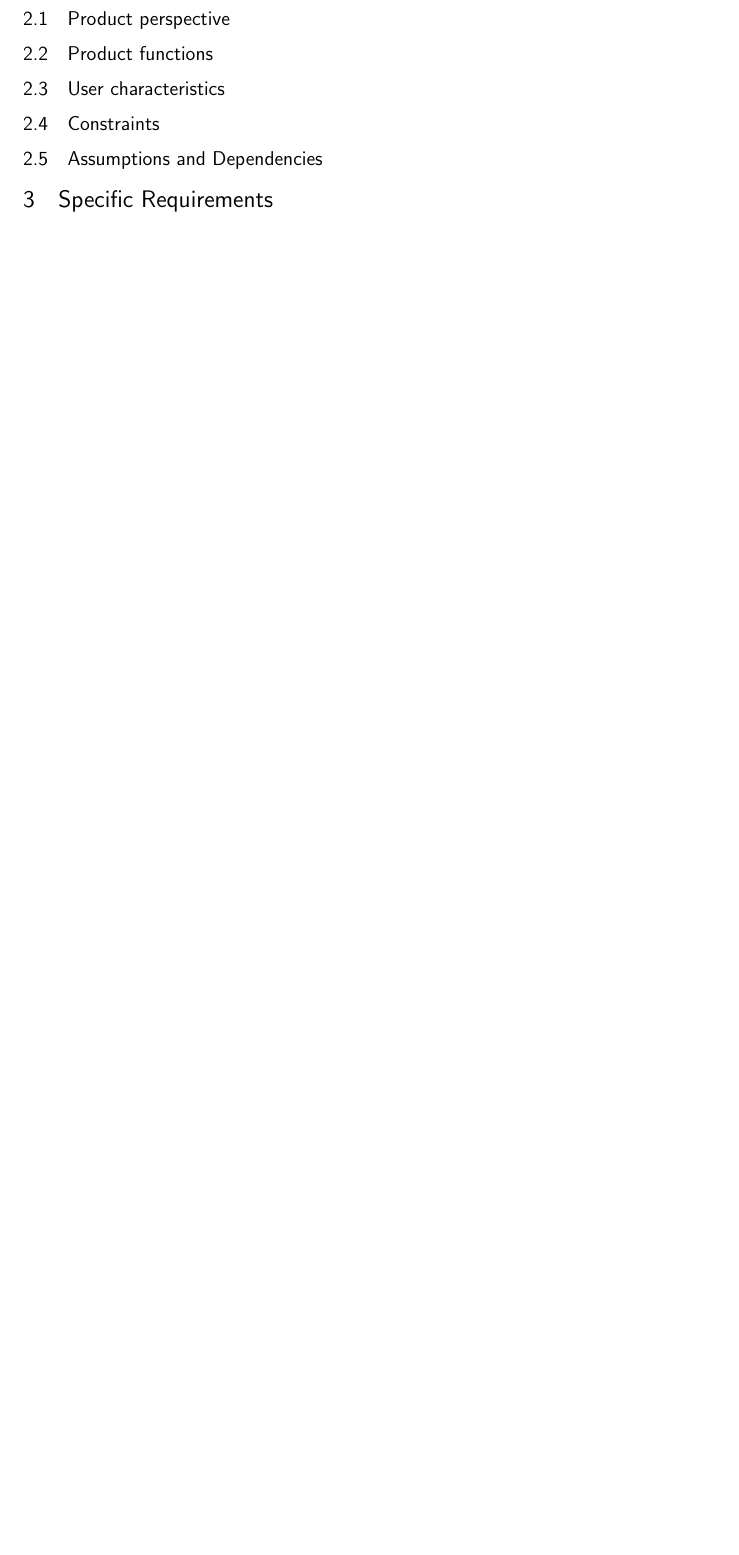
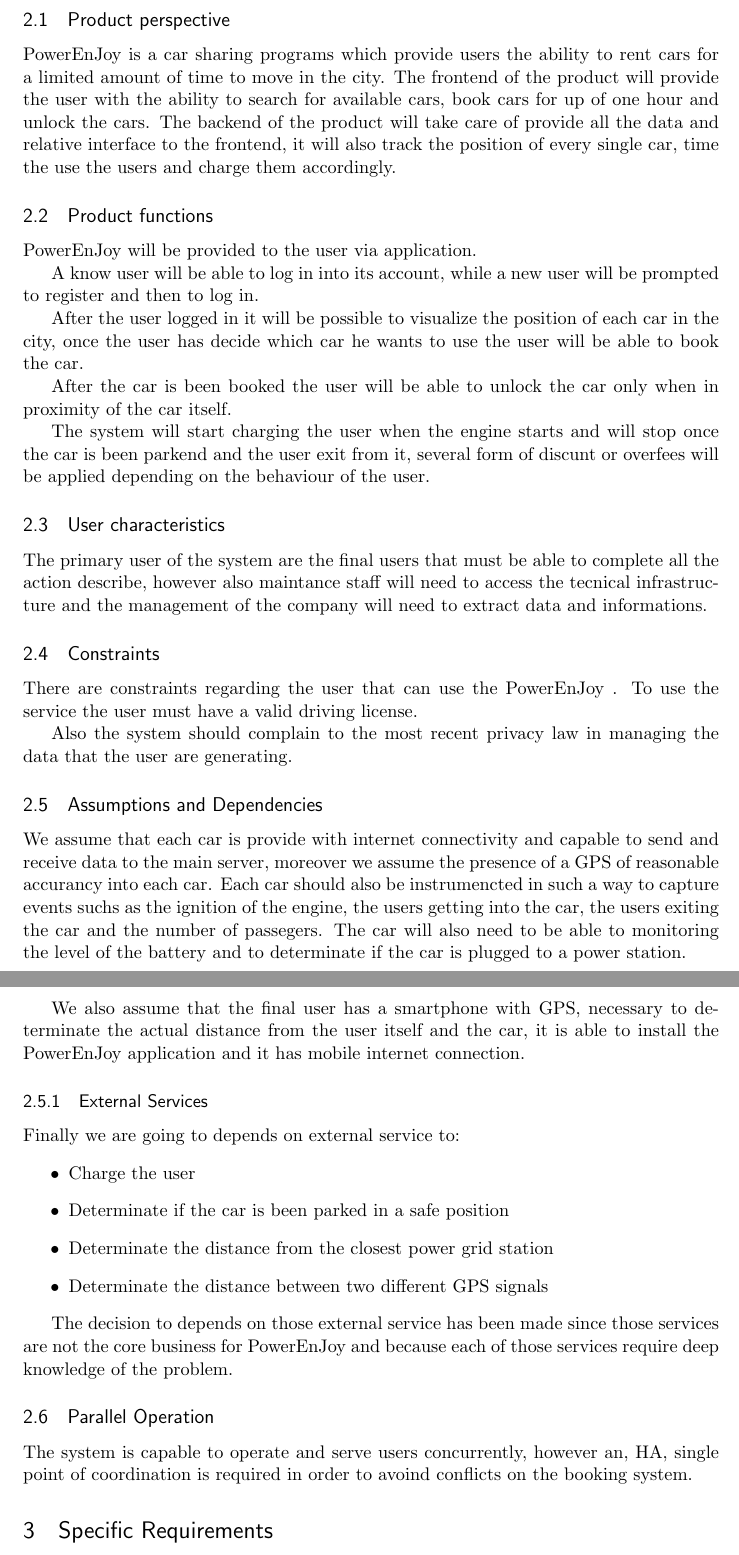
Before and after one commit to siscia/INGSW2, a LaTeX document (first.tex): part of page 2 of 2 before the commit and two parts of pages 2 and 3 of 4 after it, the two joined at a grey line, cut so that both start at the same text, the shorter picture padded with empty space. Compiled offline with pdfLaTeX.

Commit message:
first update

```diff
--- a/first.tex
+++ b/first.tex
@@ -48,13 +48,14 @@
 \usepackage[titles,subfigure]{tocloft} % Alter the style of the Table of Contents
 \renewcommand{\cftsecfont}{\rmfamily\mdseries\upshape}
 \renewcommand{\cftsecpagefont}{\rmfamily\mdseries\upshape} % No bold!
+\newcommand{\pe}{PowerEnJoy }
 
 %%% END Article customizations
 
 %%% The "real" document content comes below...
 
-\title{Brief Article}
-\author{The Author}
+\title{RASD}
+\author{Simone Mosciatti \& Sara Zanzottera}
 
 \begin{document}
 \maketitle
@@ -74,5 +91,47 @@
+  \pe is a car sharing programs which provide users the ability to rent cars for a limited amount of time to move in the city.
+  The frontend of the product will provide the user with the ability to search for available cars, book cars for up of one hour and unlock the cars.
+  The backend of the product will take care of provide all the data and relative interface to the frontend, it will also track the position of every single car, time the use the users and charge them accordingly.
+
   \subsection{Product functions}
+
+  \pe will be provided to the user via application.
+
+  A know user will be able to log in into its account, while a new user will be prompted to register and then to log in.
+
+  After the user logged in it will be possible to visualize the position of each car in the city, once the user has decide which car he wants to use the user will be able to book the car.
+
+  After the car is been booked the user will be able to unlock the car only when in proximity of the car itself.
+
+  The system will start charging the user when the engine starts and will stop once the car is been parkend and the user exit from it, several form of discunt or overfees will be applied depending on the behaviour of the user.
+
   \subsection{User characteristics}
+
+  The primary user of the system are the final users that must be able to complete all the action describe, however also maintance staff will need to access the tecnical infrastructure and the management of the company will need to extract data and informations.
+
   \subsection{Constraints}
+
+  There are constraints regarding the user that can use the \pe. To use the service the user must have a valid driving license.
+
+  Also the system should complain to the most recent privacy law in managing the data that the user are generating.
+
   \subsection{Assumptions  and  Dependencies}
 
+  We assume that each car is provide with internet connectivity and capable to send and receive data to the main server, moreover we assume the presence of a GPS of reasonable accurancy into each car.
+  Each car should also be instrumencted in such a way to capture events suchs as the ignition of the engine, the users getting into the car, the users exiting the car and the number of passegers.
+  The car will also need to be able to monitoring the level of the battery and to determinate if the car is plugged to a power station.
+
+  We also assume that the final user has a smartphone with GPS, necessary to determinate the actual distance from the user itself and the car, it is able to install the \pe application and it has mobile internet connection.
+
+  	\subsubsection{External Services}
+  	Finally we are going to depends on external service to:
+  	\begin{itemize}
+  		\item Charge the user
+  		\item Determinate if the car is been parked in a safe position
+  		\item Determinate the distance from the closest power grid station
+  		\item Determinate the distance between two different GPS signals
+  	\end{itemize}
+
+  	The decision to depends on those external service has been made since those services are not the core business for \pe and because each of those services require deep knowledge of the problem.
+
+  \subsection{Parallel Operation}
+  The system is capable to operate and serve users concurrently, however an, HA, single point of coordination is required in order to avoind conflicts on the booking system.
```
Also changed, not shown: first.pdf, first.tex (31 more changed lines).
